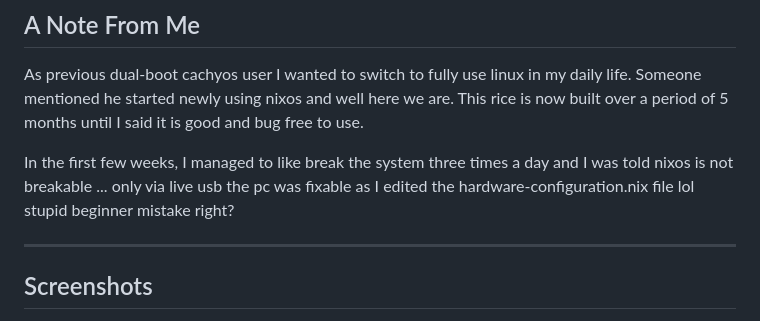
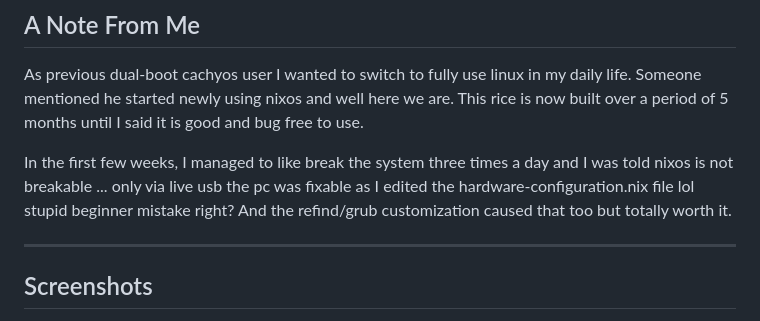
Before and after one commit to Muddyblack/NixOS, a Markdown page: README.md, the part around the change. Rendered like a GitHub page.

```diff
--- a/README.md
+++ b/README.md
@@ -32,7 +32,7 @@
 
 As previous dual-boot cachyos user I wanted to switch to fully use linux in my daily life. Someone mentioned he started newly using nixos and well here we are. This rice is now built over a period of 5 months until I said it is good and bug free to use.
 
-In the first few weeks, I managed to like break the system three times a day and I was told nixos is not breakable ...  only via live usb the pc was fixable as I edited the hardware-configuration.nix file lol stupid beginner mistake right?
+In the first few weeks, I managed to like break the system three times a day and I was told nixos is not breakable ...  only via live usb the pc was fixable as I edited the hardware-configuration.nix file lol stupid beginner mistake right? And the refind/grub customization caused that too but totally worth it.
 
 
 
```
